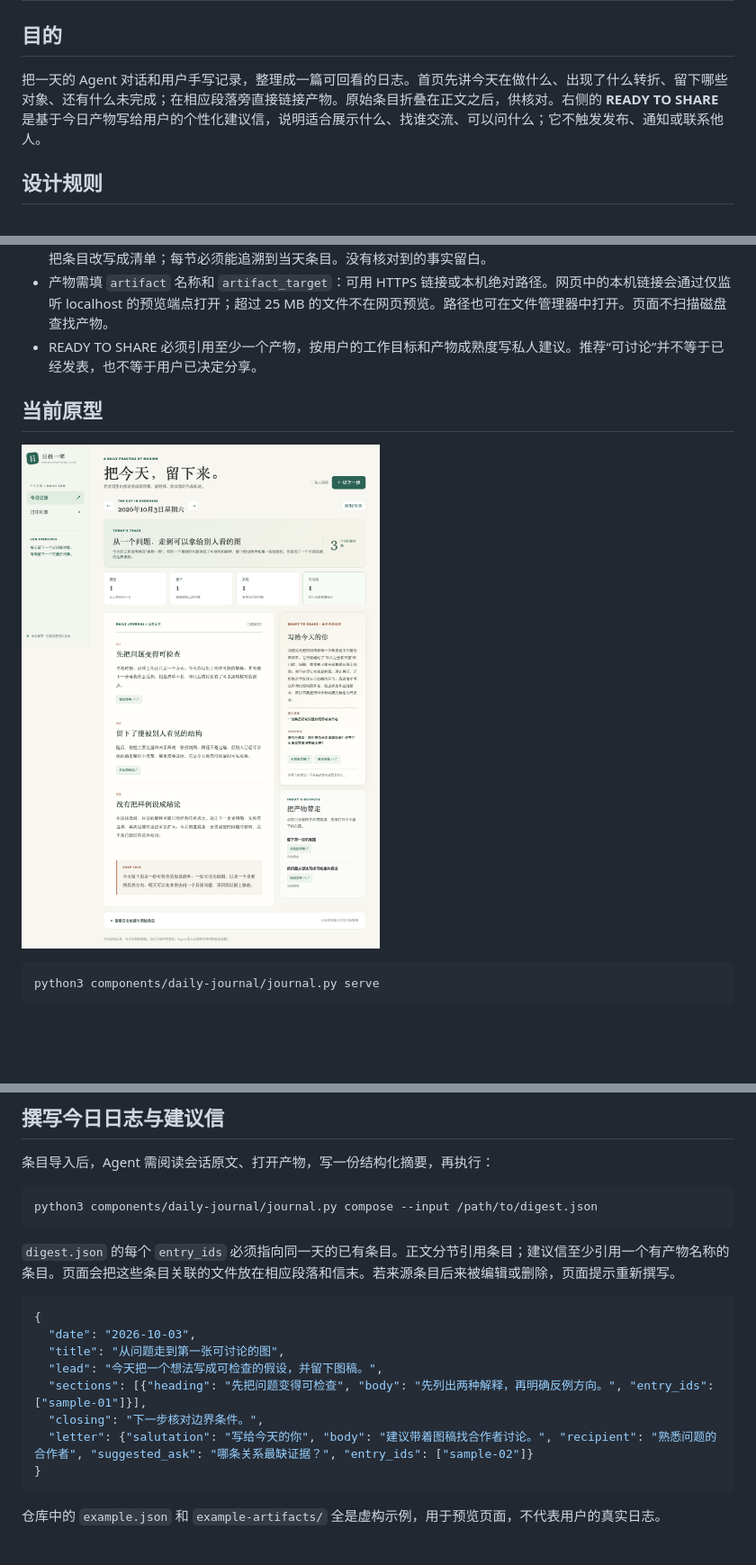
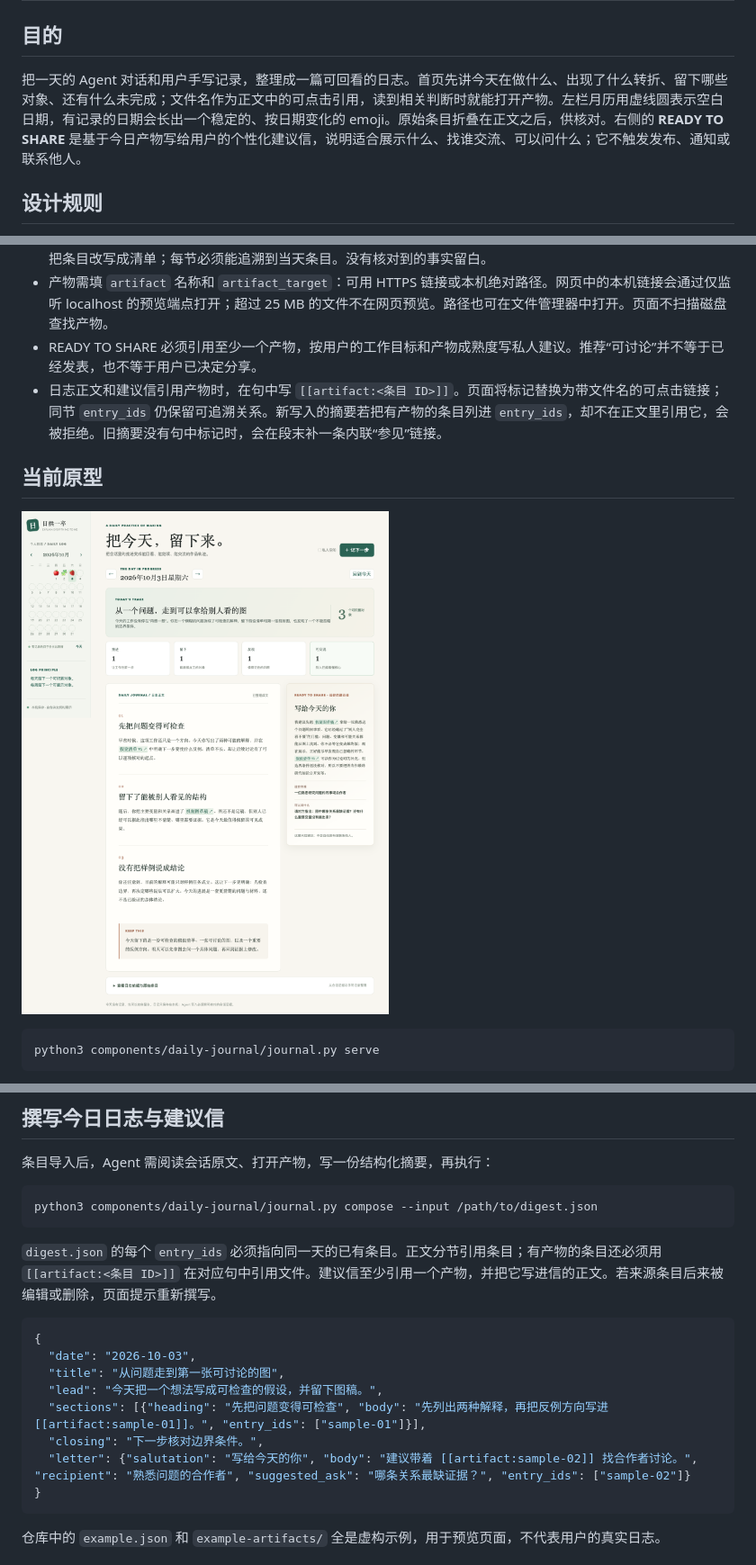
Before and after one commit to JamieJustTang/explain-everything-to-me, a Markdown page: components/daily-journal/DESIGN.md, 3 parts joined by grey strips. Shown at 90% size. GitHub-like rendering; pictures changed too: assets/screenshots/journal-prototype.png; blank space fills up the shorter version.

````diff
--- a/components/daily-journal/DESIGN.md
+++ b/components/daily-journal/DESIGN.md
@@ -2,7 +2,7 @@
 
 ## 目的
 
-把一天的 Agent 对话和用户手写记录，整理成一篇可回看的日志。首页先讲今天在做什么、出现了什么转折、留下哪些对象、还有什么未完成；在相应段落旁直接链接产物。原始条目折叠在正文之后，供核对。右侧的 **READY TO SHARE** 是基于今日产物写给用户的个性化建议信，说明适合展示什么、找谁交流、可以问什么；它不触发发布、通知或联系他人。
+把一天的 Agent 对话和用户手写记录，整理成一篇可回看的日志。首页先讲今天在做什么、出现了什么转折、留下哪些对象、还有什么未完成；文件名作为正文中的可点击引用，读到相关判断时就能打开产物。左栏月历用虚线圆表示空白日期，有记录的日期会长出一个稳定的、按日期变化的 emoji。原始条目折叠在正文之后，供核对。右侧的 **READY TO SHARE** 是基于今日产物写给用户的个性化建议信，说明适合展示什么、找谁交流、可以问什么；它不触发发布、通知或联系他人。
 
 ## 设计规则
 
@@ -15,6 +15,7 @@
 - 写摘要前先理解当天各工作线的目标与性质，再围绕起因、推进、转折、产物、局限写成连贯短文。正文不能只是把条目改写成清单；每节必须能追溯到当天条目。没有核对到的事实留白。
 - 产物需填 `artifact` 名称和 `artifact_target`：可用 HTTPS 链接或本机绝对路径。网页中的本机链接会通过仅监听 localhost 的预览端点打开；超过 25 MB 的文件不在网页预览。路径也可在文件管理器中打开。页面不扫描磁盘查找产物。
 - READY TO SHARE 必须引用至少一个产物，按用户的工作目标和产物成熟度写私人建议。推荐“可讨论”并不等于已经发表，也不等于用户已决定分享。
+- 日志正文和建议信引用产物时，在句中写 `[[artifact:<条目 ID>]]`。页面将标记替换为带文件名的可点击链接；同节 `entry_ids` 仍保留可追溯关系。新写入的摘要若把有产物的条目列进 `entry_ids`，却不在正文里引用它，会被拒绝。旧摘要没有句中标记时，会在段末补一条内联“参见”链接。
 
 ## 当前原型
 
@@ -69,16 +70,16 @@ python3 components/daily-journal/journal.py import --input /path/to/events.json
 python3 components/daily-journal/journal.py compose --input /path/to/digest.json
 ```
 
-`digest.json` 的每个 `entry_ids` 必须指向同一天的已有条目。正文分节引用条目；建议信至少引用一个有产物名称的条目。页面会把这些条目关联的文件放在相应段落和信末。若来源条目后来被编辑或删除，页面提示重新撰写。
+`digest.json` 的每个 `entry_ids` 必须指向同一天的已有条目。正文分节引用条目；有产物的条目还必须用 `[[artifact:<条目 ID>]]` 在对应句中引用文件。建议信至少引用一个产物，并把它写进信的正文。若来源条目后来被编辑或删除，页面提示重新撰写。
 
 ```json
 {
   "date": "2026-10-03",
   "title": "从问题走到第一张可讨论的图",
   "lead": "今天把一个想法写成可检查的假设，并留下图稿。",
-  "sections": [{"heading": "先把问题变得可检查", "body": "先列出两种解释，再明确反例方向。", "entry_ids": ["sample-01"]}],
+  "sections": [{"heading": "先把问题变得可检查", "body": "先列出两种解释，再把反例方向写进 [[artifact:sample-01]]。", "entry_ids": ["sample-01"]}],
   "closing": "下一步核对边界条件。",
-  "letter": {"salutation": "写给今天的你", "body": "建议带着图稿找合作者讨论。", "recipient": "熟悉问题的合作者", "suggested_ask": "哪条关系最缺证据？", "entry_ids": ["sample-02"]}
+  "letter": {"salutation": "写给今天的你", "body": "建议带着 [[artifact:sample-02]] 找合作者讨论。", "recipient": "熟悉问题的合作者", "suggested_ask": "哪条关系最缺证据？", "entry_ids": ["sample-02"]}
 }
 ```
 
````
Also changed, not shown: README.md (+2 -2 lines), 7 other files.
